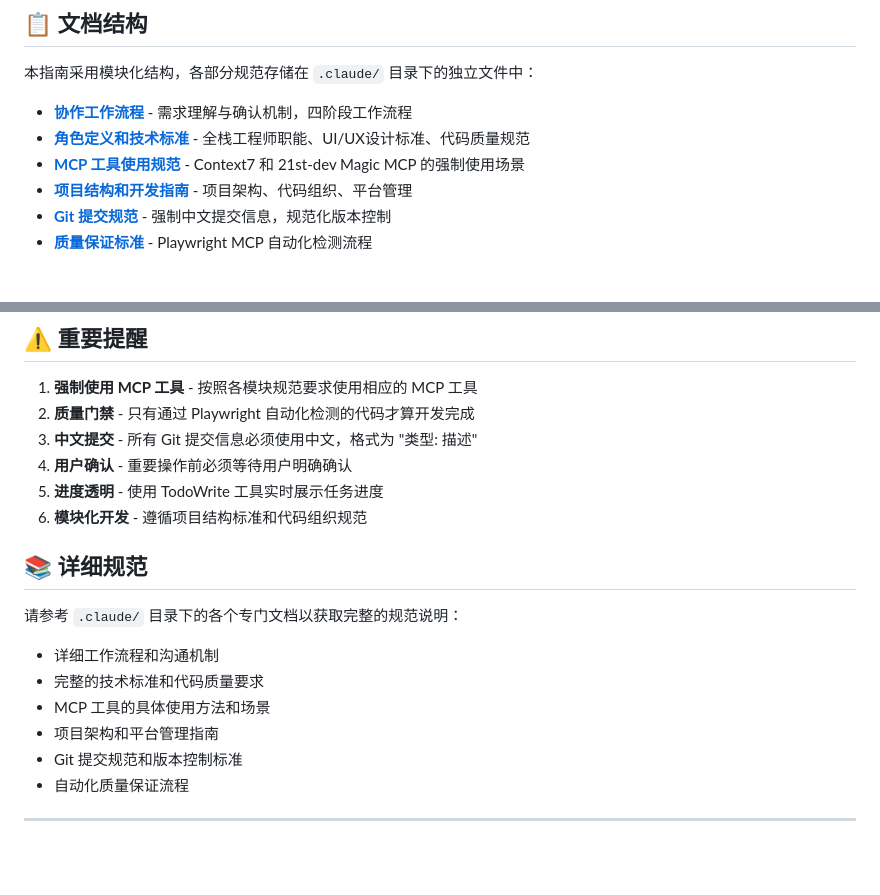
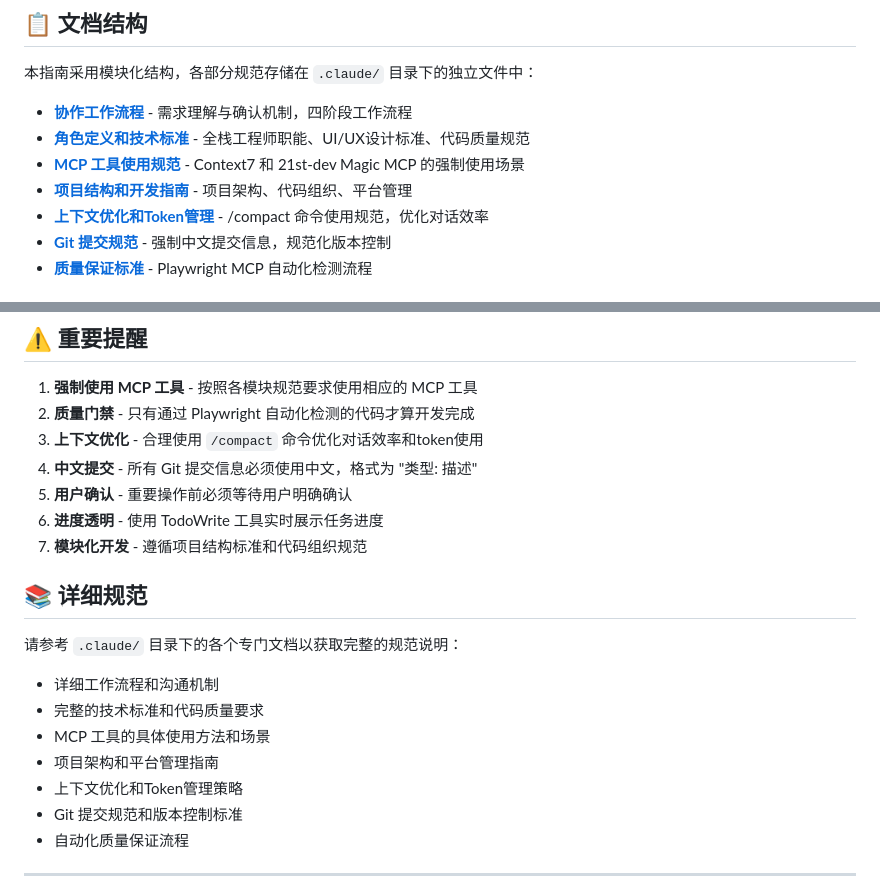
Before and after one commit to DouDOU-start/prototypes, a Markdown page: CLAUDE.md, 2 parts joined by grey strips. GitHub-like rendering; blank space fills up the shorter version.

Commit message:
更新: 在主文档中集成上下文优化规范
- 在文档结构中添加context-optimization.md引用
- 在重要提醒中强调/compact命令使用
- 完善文档索引和导航结构

🤖 Generated with [Claude Code](https://claude.ai/code)

Co-Authored-By: Claude <noreply@anthropic.com>

```diff
--- a/CLAUDE.md
+++ b/CLAUDE.md
@@ -10,6 +10,7 @@
 - **[角色定义和技术标准](.claude/roles-and-standards.md)** - 全栈工程师职能、UI/UX设计标准、代码质量规范
 - **[MCP 工具使用规范](.claude/mcp-usage.md)** - Context7 和 21st-dev Magic MCP 的强制使用场景
 - **[项目结构和开发指南](.claude/project-structure.md)** - 项目架构、代码组织、平台管理
+- **[上下文优化和Token管理](.claude/context-optimization.md)** - /compact 命令使用规范，优化对话效率
 - **[Git 提交规范](.claude/git-standards.md)** - 强制中文提交信息，规范化版本控制
 - **[质量保证标准](.claude/quality-assurance.md)** - Playwright MCP 自动化检测流程
 
@@ -85,10 +86,11 @@ tail -f server.log  # 查看实时日志
 
 1. **强制使用 MCP 工具** - 按照各模块规范要求使用相应的 MCP 工具
 2. **质量门禁** - 只有通过 Playwright 自动化检测的代码才算开发完成
-3. **中文提交** - 所有 Git 提交信息必须使用中文，格式为 "类型: 描述"
-4. **用户确认** - 重要操作前必须等待用户明确确认
-5. **进度透明** - 使用 TodoWrite 工具实时展示任务进度
-6. **模块化开发** - 遵循项目结构标准和代码组织规范
+3. **上下文优化** - 合理使用 `/compact` 命令优化对话效率和token使用
+4. **中文提交** - 所有 Git 提交信息必须使用中文，格式为 "类型: 描述"
+5. **用户确认** - 重要操作前必须等待用户明确确认
+6. **进度透明** - 使用 TodoWrite 工具实时展示任务进度
+7. **模块化开发** - 遵循项目结构标准和代码组织规范
 
 ## 📚 详细规范
 
@@ -98,6 +100,7 @@ tail -f server.log  # 查看实时日志
 - 完整的技术标准和代码质量要求
 - MCP 工具的具体使用方法和场景
 - 项目架构和平台管理指南
+- 上下文优化和Token管理策略
 - Git 提交规范和版本控制标准
 - 自动化质量保证流程
 
```
